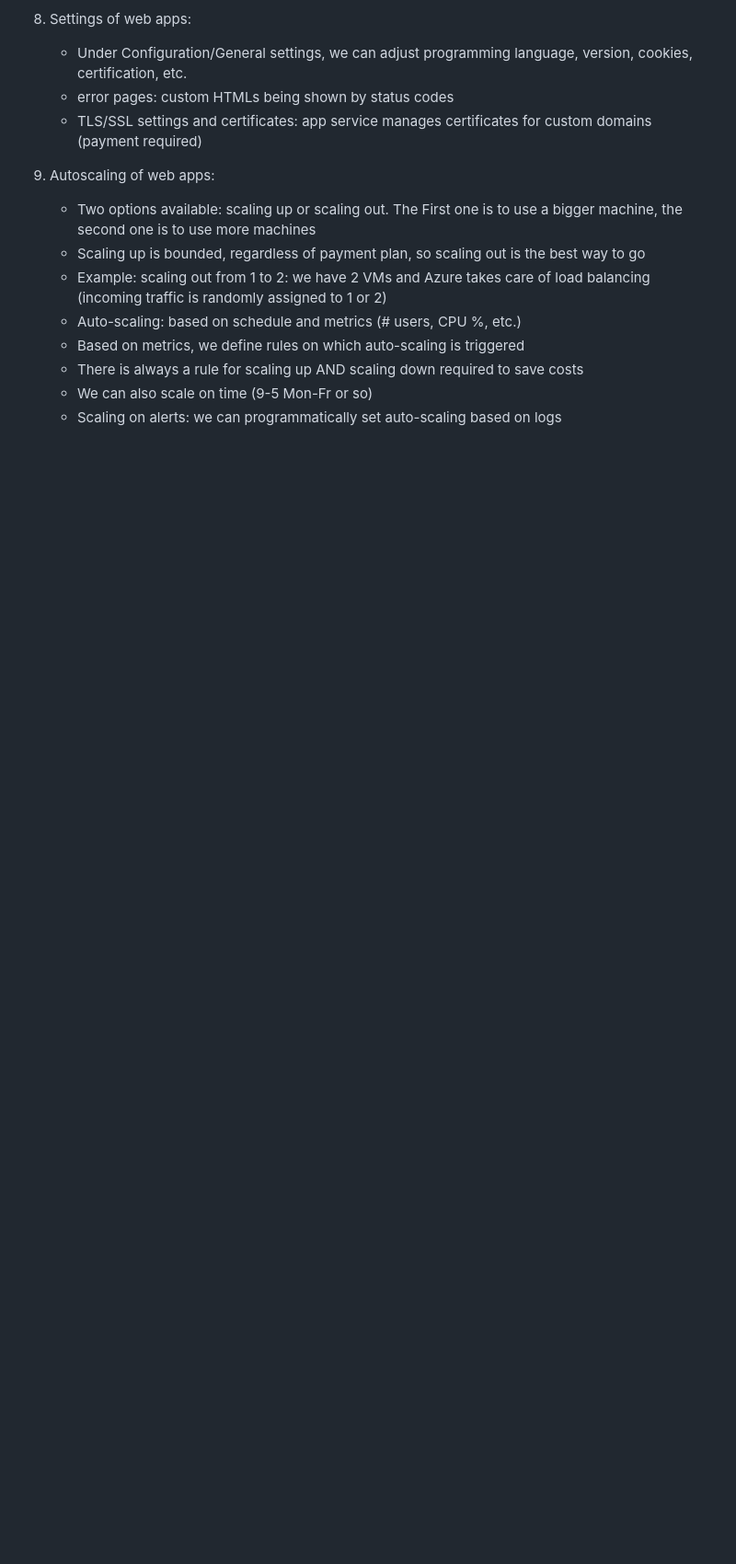
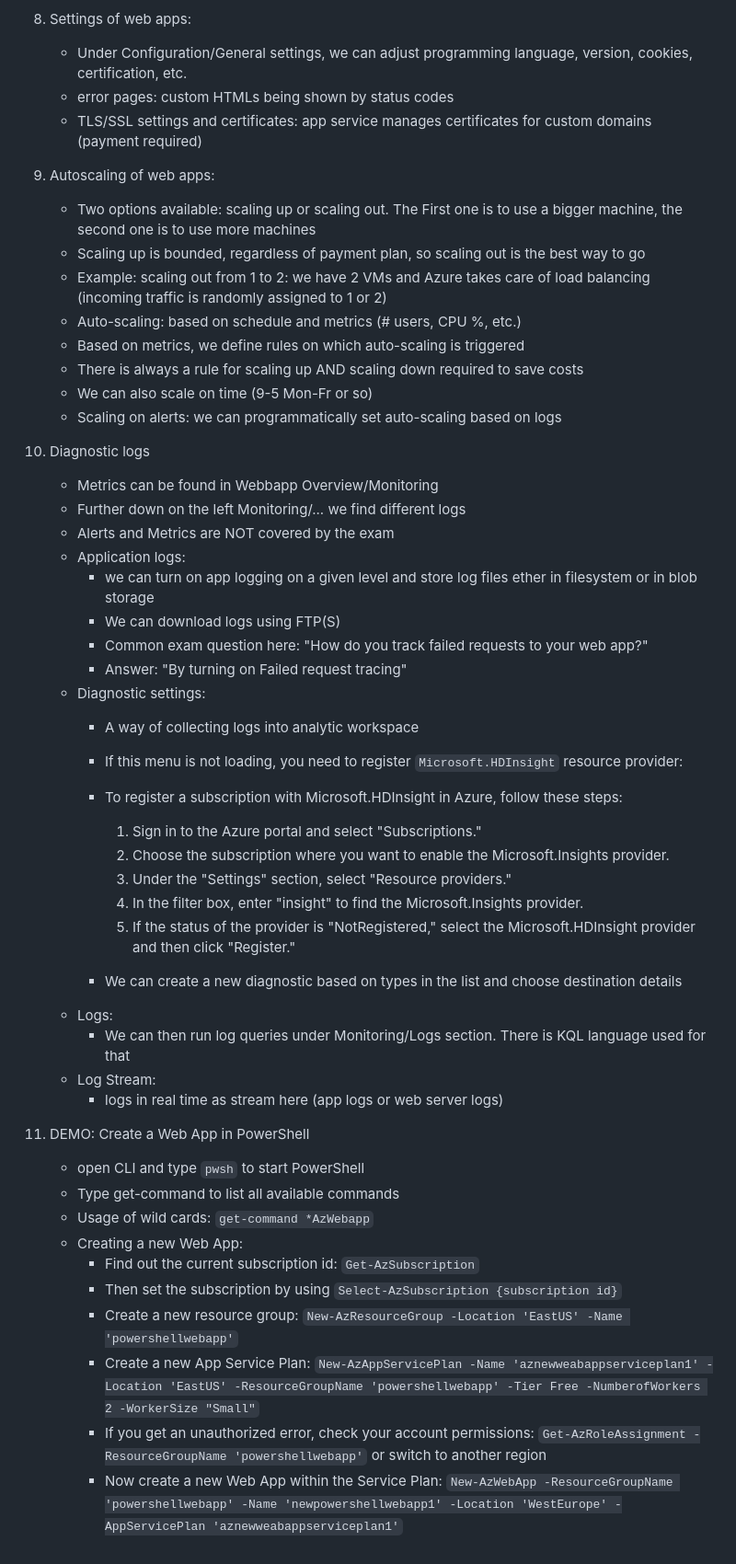
Before and after one commit to dkh0387/azure, a Markdown page: az_204.md, the part around the change. Shown: that part at 92% size. Drawn GitHub-style; blank space fills up the shorter version.

Commit message:
web app logging and creating a new web app using powerShell

```diff
--- a/az_204.md
+++ b/az_204.md
@@ -125,3 +125,47 @@ AZ-204:
     - There is always a rule for scaling up AND scaling down required to save costs
     - We can also scale on time (9-5 Mon-Fr or so)
     - Scaling on alerts: we can programmatically set auto-scaling based on logs
+
+10. Diagnostic logs
+
+    - Metrics can be found in Webbapp Overview/Monitoring
+    - Further down on the left Monitoring/... we find different logs
+    - Alerts and Metrics are NOT covered by the exam
+    - Application logs:
+        - we can turn on app logging on a given level and store log files ether in filesystem or in blob
+          storage
+        - We can download logs using FTP(S)
+        - Common exam question here: "How do you track failed requests to your web app?"
+        - Answer: "By turning on Failed request tracing"
+    - Diagnostic settings:
+        - A way of collecting logs into analytic workspace
+        - If this menu is not loading, you need to register `Microsoft.HDInsight` resource
+          provider:
+        - To register a subscription with Microsoft.HDInsight in Azure, follow these steps:
+
+            1. Sign in to the Azure portal and select "Subscriptions."
+            2. Choose the subscription where you want to enable the Microsoft.Insights provider.
+            3. Under the "Settings" section, select "Resource providers."
+            4. In the filter box, enter "insight" to find the Microsoft.Insights provider.
+            5. If the status of the provider is "NotRegistered," select the Microsoft.HDInsight
+               provider and then click "Register."
+        - We can create a new diagnostic based on types in the list and choose destination details
+    - Logs:
+        - We can then run log queries under Monitoring/Logs section. There is KQL language used for that
+    - Log Stream:
+        - logs in real time as stream here (app logs or web server logs)
+11. DEMO: Create a Web App in PowerShell
+
+    - open CLI and type `pwsh` to start PowerShell
+    - Type get-command to list all available commands
+    - Usage of wild cards: `get-command *AzWebapp`
+    - Creating a new Web App:
+        - Find out the current subscription id: `Get-AzSubscription`
+        - Then set the subscription by using `Select-AzSubscription {subscription id}`
+        - Create a new resource group: `New-AzResourceGroup -Location 'EastUS' -Name 'powershellwebapp'`
+        - Create a new App Service Plan:
+          `New-AzAppServicePlan -Name 'aznewweabappserviceplan1' -Location 'EastUS' -ResourceGroupName 'powershellwebapp' -Tier Free -NumberofWorkers 2 -WorkerSize "Small"`
+        - If you get an unauthorized error, check your account permissions:
+          `Get-AzRoleAssignment -ResourceGroupName 'powershellwebapp'` or switch to another region
+        - Now create a new Web App within the Service Plan:
+          `New-AzWebApp -ResourceGroupName 'powershellwebapp' -Name 'newpowershellwebapp1' -Location 'WestEurope' -AppServicePlan 'aznewweabappserviceplan1'`
```
